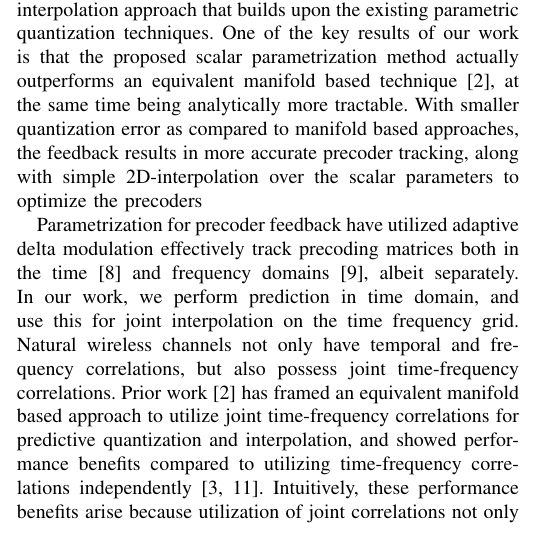
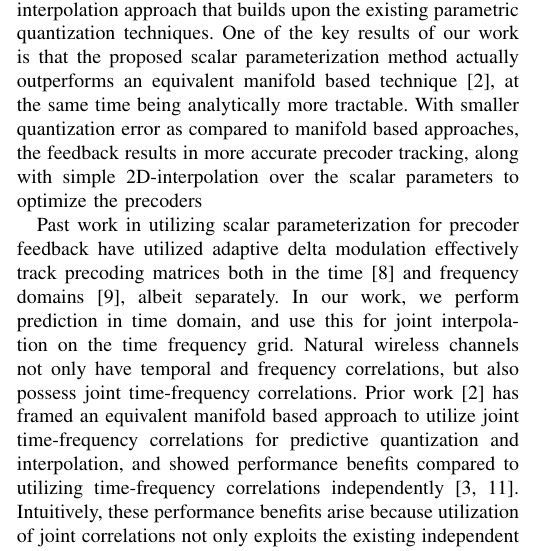
Before and after one commit to mohit-madan/limited-feedback-mimo, a LaTeX paper (paper/main.tex): part of one column of page 1 of 5, cut so that both start at the same text. Compiled offline with pdfLaTeX.

Commit message:
add changes, spelling correction

```diff
--- a/paper/main.tex
+++ b/paper/main.tex
@@ -197,14 +197,14 @@ involve operations over higher dimensional manifolds. The scalar parametrization
 Such methods have also been implemented in 802.11 ac and ax standards
 \cite{lou2013comparison,ieee80211}. We are not aware of performance comparisons
 between these two bodies of work, thereby making it difficult to
-quantify from past work whether performance gains/losses can accrue by operating over scalar parametrization instead of manifolds. In this paper, we propose a joint time-frequency interpolation approach that builds upon the existing parametric quantization techniques.
-One of the key results of our work is that the proposed scalar parametrization method actually outperforms an equivalent manifold based technique \cite{Gupt1905:Predictive}, at the same time being analytically more tractable.
+quantify from past work whether performance gains/losses can accrue by operating over scalar parameterization instead of manifolds. In this paper, we propose a joint time-frequency interpolation approach that builds upon the existing parametric quantization techniques.
+One of the key results of our work is that the proposed scalar parameterization method actually outperforms an equivalent manifold based technique \cite{Gupt1905:Predictive}, at the same time being analytically more tractable.
 With smaller quantization error as compared to manifold based approaches, the feedback
 results in more accurate precoder tracking, along with simple 2D-interpolation over the
 scalar parameters to optimize the precoders
 
 
-Parametrization for precoder feedback have utilized adaptive delta
+Past work in utilizing scalar parameterization for precoder feedback have utilized adaptive delta
 modulation effectively track precoding matrices both in the
 time~\cite{4114278} and frequency domains~\cite{4556174}, albeit
 separately. In our work, we perform prediction in time domain, and use
```
Also changed, not shown: paper/response_letter.tex (+1 -1 lines), paper/main.tex (10 more changed lines).
